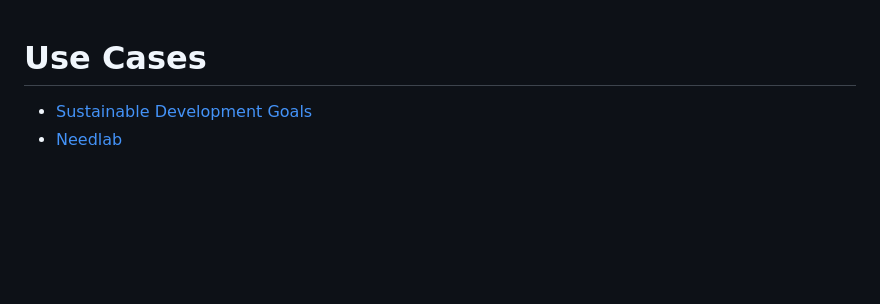
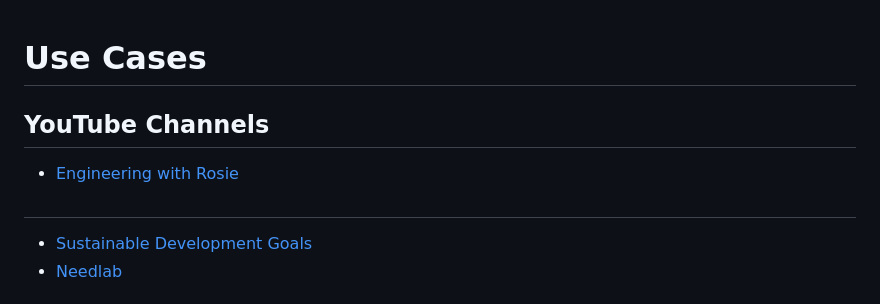
Before and after one commit to kevinwlu/iot, a Markdown page: cases/README.md, the part around the change. Rendered like a GitHub page; blank space fills up the shorter version.

```diff
--- a/cases/README.md
+++ b/cases/README.md
@@ -1,4 +1,7 @@
 # Use Cases
+## YouTube Channels
+* [Engineering with Rosie](https://www.youtube.com/@EngineeringwithRosie/)
+##
 * [Sustainable Development Goals](https://en.wikipedia.org/wiki/Sustainable_Development_Goals)
 * [Needlab](https://www.needlab.org/)
 ## Agriculture
```
